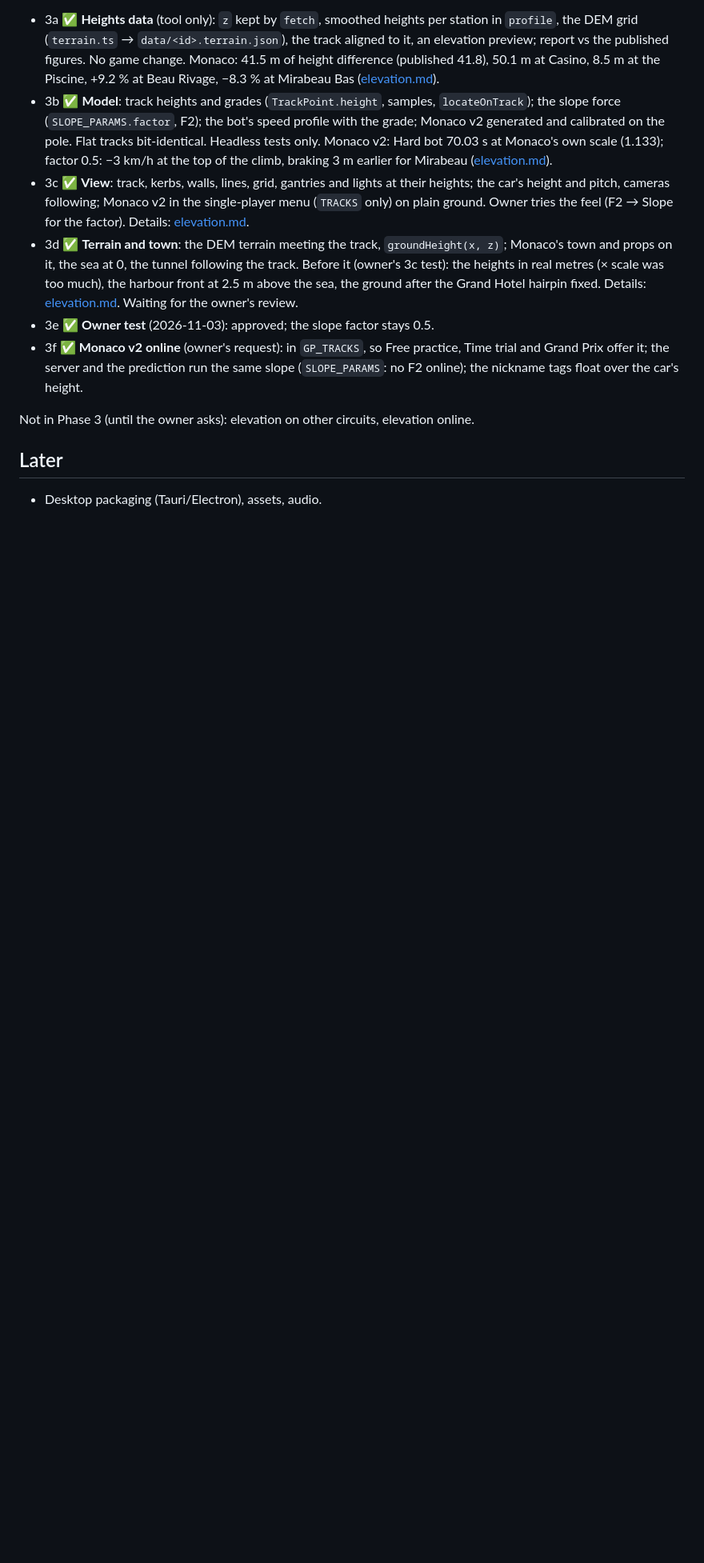
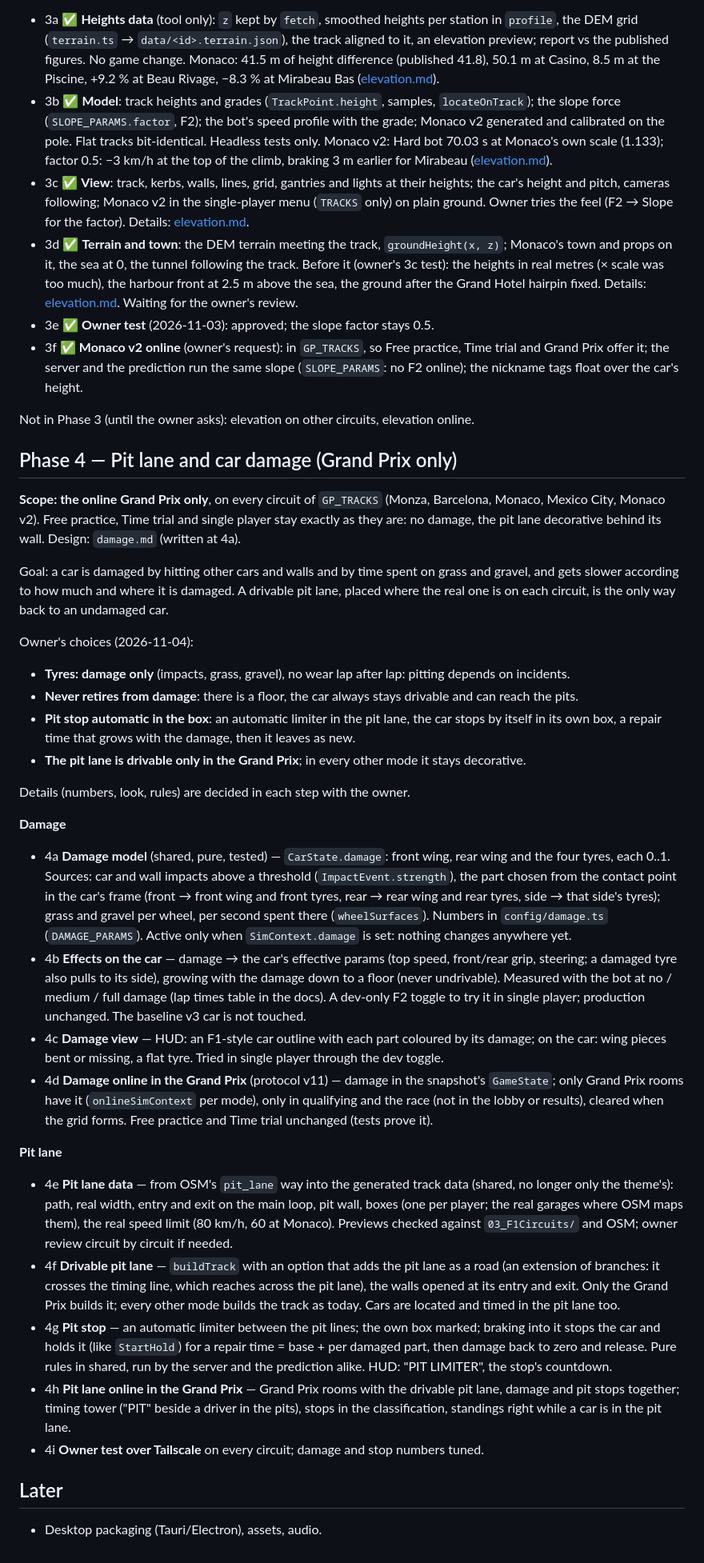
Before and after one commit to EneaFerri/altf1-racing, a Markdown page: 01_docs/roadmap.md, the part around the change. Shown at 80% size. Rendered like a GitHub page; blank space fills up the shorter version.

Commit message:
Phase 4 plan: pit lane and car damage, Grand Prix only
Co-Authored-By: Claude Opus 5.5 <noreply@anthropic.com>

```diff
--- a/01_docs/roadmap.md
+++ b/01_docs/roadmap.md
@@ -240,6 +240,67 @@ aligned along the track.
 
 Not in Phase 3 (until the owner asks): elevation on other circuits, elevation online.
 
+## Phase 4 — Pit lane and car damage (Grand Prix only)
+
+**Scope: the online Grand Prix only**, on every circuit of `GP_TRACKS` (Monza, Barcelona, Monaco,
+Mexico City, Monaco v2). Free practice, Time trial and single player stay exactly as they are:
+no damage, the pit lane decorative behind its wall. Design: `damage.md` (written at 4a).
+
+Goal: a car is damaged by hitting other cars and walls and by time spent on grass and gravel, and
+gets slower according to how much and where it is damaged. A drivable pit lane, placed where the
+real one is on each circuit, is the only way back to an undamaged car.
+
+Owner's choices (2026-11-04):
+
+- **Tyres: damage only** (impacts, grass, gravel), no wear lap after lap: pitting depends on
+  incidents.
+- **Never retires from damage**: there is a floor, the car always stays drivable and can reach
+  the pits.
+- **Pit stop automatic in the box**: an automatic limiter in the pit lane, the car stops by itself
+  in its own box, a repair time that grows with the damage, then it leaves as new.
+- **The pit lane is drivable only in the Grand Prix**; in every other mode it stays decorative.
+
+Details (numbers, look, rules) are decided in each step with the owner.
+
+**Damage**
+
+- 4a **Damage model** (shared, pure, tested) — `CarState.damage`: front wing, rear wing and the
+  four tyres, each 0..1. Sources: car and wall impacts above a threshold (`ImpactEvent.strength`),
+  the part chosen from the contact point in the car's frame (front → front wing and front tyres,
+  rear → rear wing and rear tyres, side → that side's tyres); grass and gravel per wheel, per second
+  spent there (`wheelSurfaces`). Numbers in `config/damage.ts` (`DAMAGE_PARAMS`). Active only when
+  `SimContext.damage` is set: nothing changes anywhere yet.
+- 4b **Effects on the car** — damage → the car's effective params (top speed, front/rear grip,
+  steering; a damaged tyre also pulls to its side), growing with the damage down to a floor (never
+  undrivable). Measured with the bot at no / medium / full damage (lap times table in the docs).
+  A dev-only F2 toggle to try it in single player; production unchanged. The baseline v3 car is
+  not touched.
+- 4c **Damage view** — HUD: an F1-style car outline with each part coloured by its damage; on the
+  car: wing pieces bent or missing, a flat tyre. Tried in single player through the dev toggle.
+- 4d **Damage online in the Grand Prix** (protocol v11) — damage in the snapshot's `GameState`;
+  only Grand Prix rooms have it (`onlineSimContext` per mode), only in qualifying and the race
+  (not in the lobby or results), cleared when the grid forms. Free practice and Time trial
+  unchanged (tests prove it).
+
+**Pit lane**
+
+- 4e **Pit lane data** — from OSM's `pit_lane` way into the generated track data (shared, no
+  longer only the theme's): path, real width, entry and exit on the main loop, pit wall, boxes (one
+  per player; the real garages where OSM maps them), the real speed limit (80 km/h, 60 at Monaco).
+  Previews checked against `03_F1Circuits/` and OSM; owner review circuit by circuit if needed.
+- 4f **Drivable pit lane** — `buildTrack` with an option that adds the pit lane as a road (an
+  extension of branches: it crosses the timing line, which reaches across the pit lane), the walls
+  opened at its entry and exit. Only the Grand Prix builds it; every other mode builds the track as
+  today. Cars are located and timed in the pit lane too.
+- 4g **Pit stop** — an automatic limiter between the pit lines; the own box marked; braking into it
+  stops the car and holds it (like `StartHold`) for a repair time = base + per damaged part, then
+  damage back to zero and release. Pure rules in shared, run by the server and the prediction
+  alike. HUD: "PIT LIMITER", the stop's countdown.
+- 4h **Pit lane online in the Grand Prix** — Grand Prix rooms with the drivable pit lane, damage
+  and pit stops together; timing tower ("PIT" beside a driver in the pits), stops in the
+  classification, standings right while a car is in the pit lane.
+- 4i **Owner test over Tailscale** on every circuit; damage and stop numbers tuned.
+
 ## Later
 
 - Desktop packaging (Tauri/Electron), assets, audio.
```
Also changed, not shown: 01_docs/decisions.md (+14 -0 lines), CLAUDE.md (+2 -0 lines).
